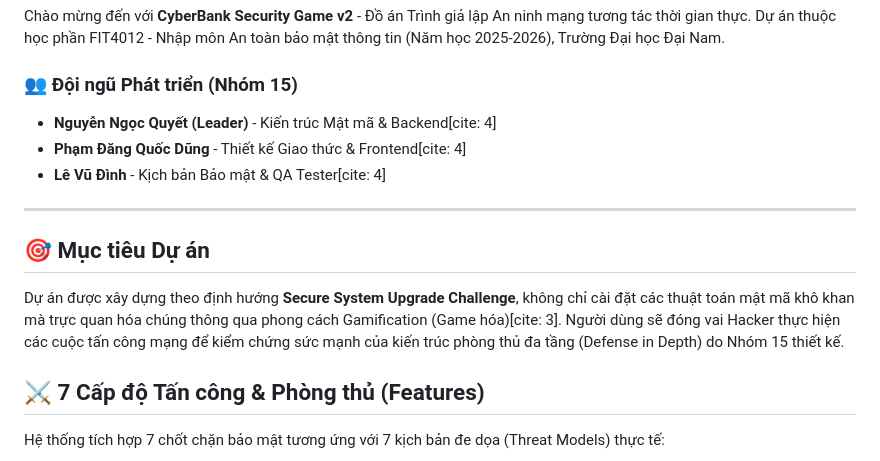
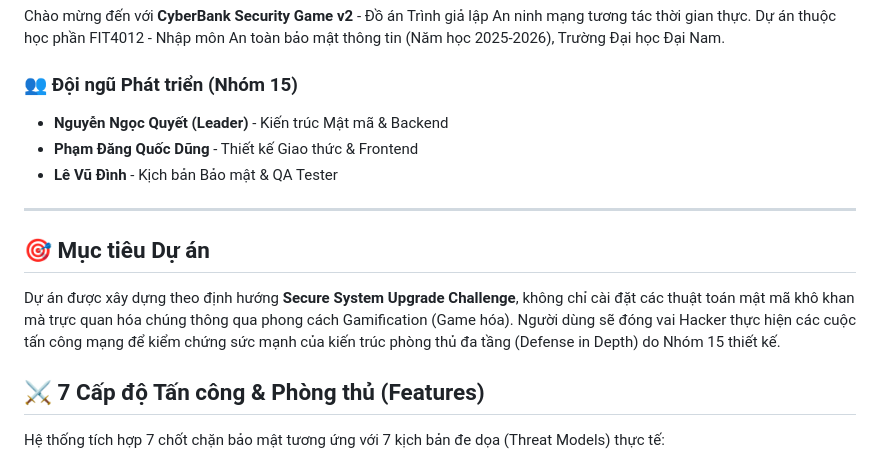
Before and after one commit to Hirokawa-Uzuki/fit4012-uzuki-cyberbank, a Markdown page: README.md, the part around the change. Drawn GitHub-style.

```diff
--- a/README.md
+++ b/README.md
@@ -3,14 +3,14 @@
 Chào mừng đến với **CyberBank Security Game v2** - Đồ án Trình giả lập An ninh mạng tương tác thời gian thực. Dự án thuộc học phần FIT4012 - Nhập môn An toàn bảo mật thông tin (Năm học 2025-2026), Trường Đại học Đại Nam.
 
 ### 👥 Đội ngũ Phát triển (Nhóm 15)
-* **Nguyễn Ngọc Quyết (Leader)** - Kiến trúc Mật mã & Backend[cite: 4]
-* **Phạm Đăng Quốc Dũng** - Thiết kế Giao thức & Frontend[cite: 4]
-* **Lê Vũ Đình** - Kịch bản Bảo mật & QA Tester[cite: 4]
+* **Nguyễn Ngọc Quyết (Leader)** - Kiến trúc Mật mã & Backend
+* **Phạm Đăng Quốc Dũng** - Thiết kế Giao thức & Frontend
+* **Lê Vũ Đình** - Kịch bản Bảo mật & QA Tester
 
 ---
 
 ## 🎯 Mục tiêu Dự án
-Dự án được xây dựng theo định hướng **Secure System Upgrade Challenge**, không chỉ cài đặt các thuật toán mật mã khô khan mà trực quan hóa chúng thông qua phong cách Gamification (Game hóa)[cite: 3]. Người dùng sẽ đóng vai Hacker thực hiện các cuộc tấn công mạng để kiểm chứng sức mạnh của kiến trúc phòng thủ đa tầng (Defense in Depth) do Nhóm 15 thiết kế.
+Dự án được xây dựng theo định hướng **Secure System Upgrade Challenge**, không chỉ cài đặt các thuật toán mật mã khô khan mà trực quan hóa chúng thông qua phong cách Gamification (Game hóa). Người dùng sẽ đóng vai Hacker thực hiện các cuộc tấn công mạng để kiểm chứng sức mạnh của kiến trúc phòng thủ đa tầng (Defense in Depth) do Nhóm 15 thiết kế.
 
 ## ⚔️ 7 Cấp độ Tấn công & Phòng thủ (Features)
 Hệ thống tích hợp 7 chốt chặn bảo mật tương ứng với 7 kịch bản đe dọa (Threat Models) thực tế:
```
